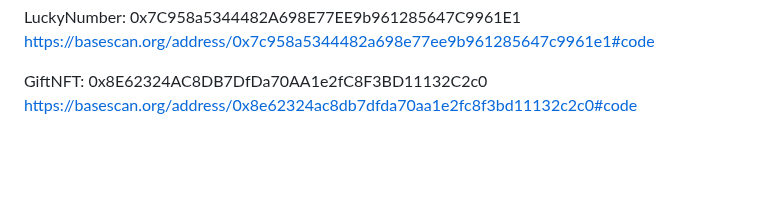
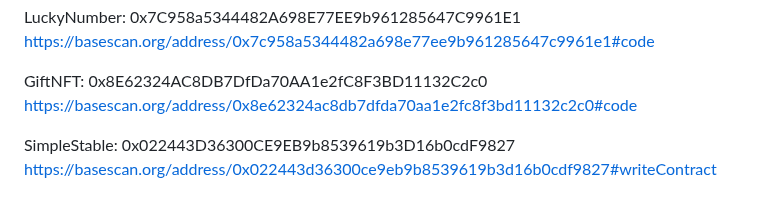
Before and after one commit to ordiha/Eth-infinity-playground, a Markdown page: README.md, the part around the change. Rendered like a GitHub page; blank space fills up the shorter version.

Commit message:
Update README.md
SimpleStable contract and link added

```diff
--- a/README.md
+++ b/README.md
@@ -144,3 +144,6 @@ https://basescan.org/address/0x7c958a5344482a698e77ee9b961285647c9961e1#code
 
 GiftNFT: 0x8E62324AC8DB7DfDa70AA1e2fC8F3BD11132C2c0
 https://basescan.org/address/0x8e62324ac8db7dfda70aa1e2fc8f3bd11132c2c0#code
+
+SimpleStable: 0x022443D36300CE9EB9b8539619b3D16b0cdF9827
+https://basescan.org/address/0x022443d36300ce9eb9b8539619b3d16b0cdf9827#writeContract
```
